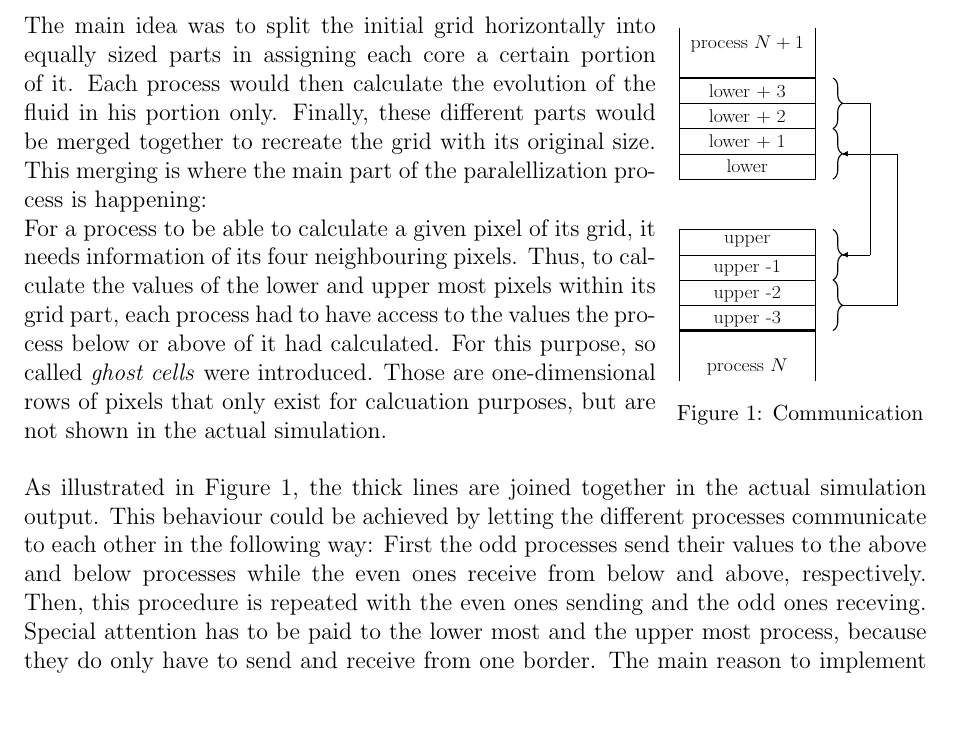
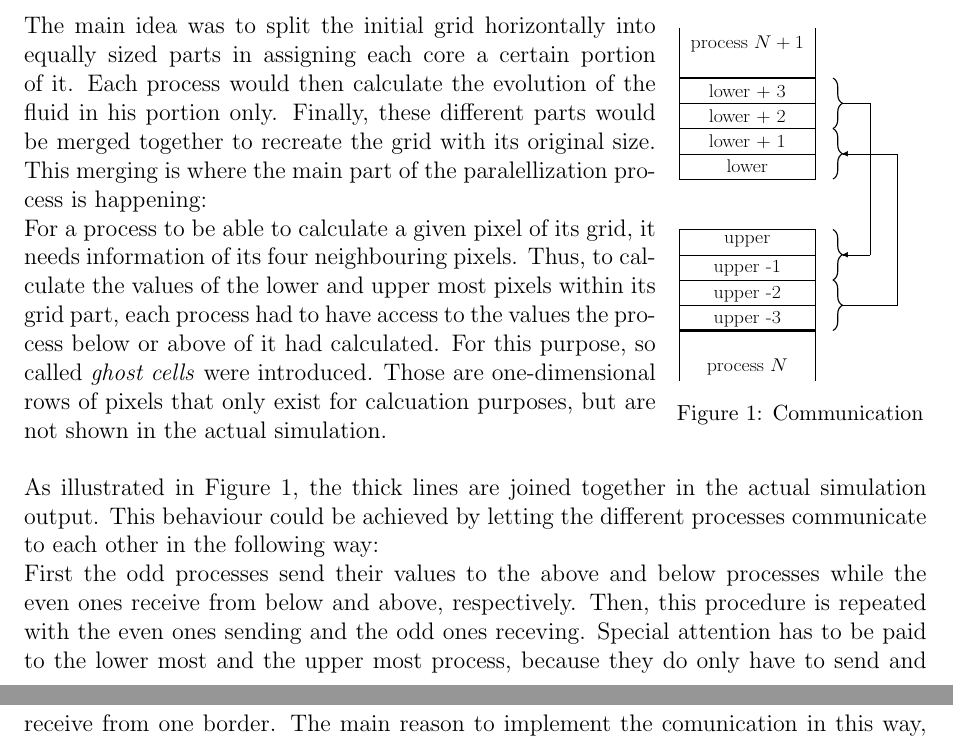
Before and after one commit to koba21/hpc, a LaTeX document (hpc.tex): part of page 4 of 8 before the commit and two parts of pages 4 and 5 of 8 after it, the two joined at a grey line, cut so that both start at the same text, the shorter picture padded with empty space. Compiled offline with pdfLaTeX.

Commit message:
same same

```diff
--- a/hpc.tex
+++ b/hpc.tex
@@ -361,7 +361,8 @@ For a process to be able to calculate a given pixel of its grid, it needs inform
 		\end{minipage}
 \end{figure}
 
-As illustrated in Figure \ref{fig:tikz}, the thick lines are joined together in the actual simulation output. This behaviour could be achieved by letting the different processes communicate to each other in the following way: First the odd processes send their values to the above and below processes while the even ones receive from below and above, respectively. Then, this procedure is repeated with the even ones sending and the odd ones receving. Special attention has to be paid to the lower most and the upper most process, because they do only have to send and receive from one border. The main reason to implement the comunication in this way, was to avoid a deadlock.
+As illustrated in Figure \ref{fig:tikz}, the thick lines are joined together in the actual simulation output. This behaviour could be achieved by letting the different processes communicate to each other in the following way:\\
+First the odd processes send their values to the above and below processes while the even ones receive from below and above, respectively. Then, this procedure is repeated with the even ones sending and the odd ones receving. Special attention has to be paid to the lower most and the upper most process, because they do only have to send and receive from one border. The main reason to implement the comunication in this way, was to avoid a deadlock.
 Other components of the code that needed to be adjusted were workspace allocation, time step computation and output formatting.
 
 
```
Also changed, not shown: hpc.pdf, 3 other files.
